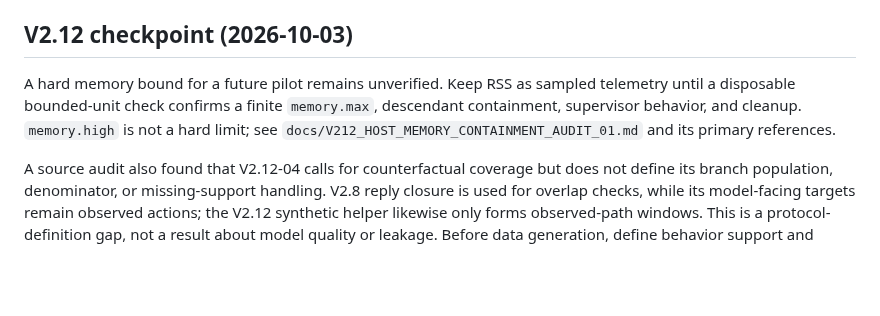
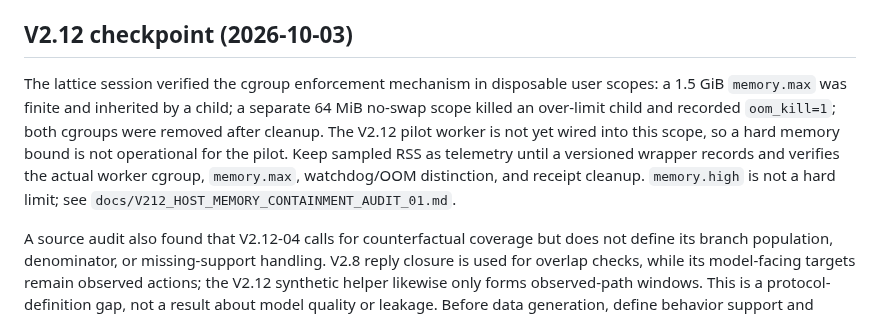
Before and after one commit to dakiemdarktharr/caissa-jepa, a Markdown page: ROADMAP.md, the part around the change. Rendered like a GitHub page; blank space fills up the shorter version.

Commit message:
Update roadmap with cgroup probe evidence

```diff
--- a/ROADMAP.md
+++ b/ROADMAP.md
@@ -4,11 +4,15 @@ Updated: 2026-10-03. This is an adaptive research plan, not a promise of a posit
 
 ## V2.12 checkpoint (2026-10-03)
 
-A hard memory bound for a future pilot remains unverified. Keep RSS as sampled
-telemetry until a disposable bounded-unit check confirms a finite `memory.max`,
-descendant containment, supervisor behavior, and cleanup. `memory.high` is not
-a hard limit; see
-`docs/V212_HOST_MEMORY_CONTAINMENT_AUDIT_01.md` and its primary references.
+The lattice session verified the cgroup enforcement mechanism in
+disposable user scopes: a 1.5 GiB `memory.max` was finite and inherited by a
+child; a separate 64 MiB no-swap scope killed an over-limit child and recorded
+`oom_kill=1`; both cgroups were removed after cleanup. The V2.12 pilot worker
+is not yet wired into this scope, so a hard memory bound is not operational for
+the pilot. Keep sampled RSS as telemetry until a versioned wrapper records and
+verifies the actual worker cgroup, `memory.max`, watchdog/OOM distinction, and
+receipt cleanup. `memory.high` is not a hard limit; see
+`docs/V212_HOST_MEMORY_CONTAINMENT_AUDIT_01.md`.
 
 A source audit also found that V2.12-04 calls for counterfactual coverage but
 does not define its branch population, denominator, or missing-support
```
